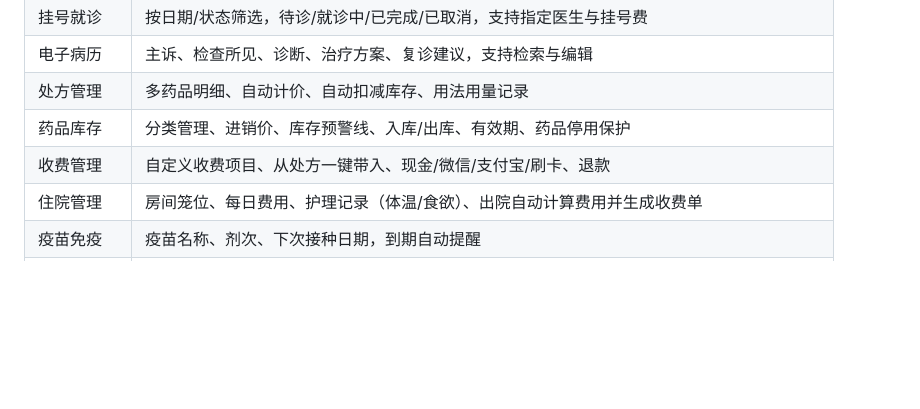
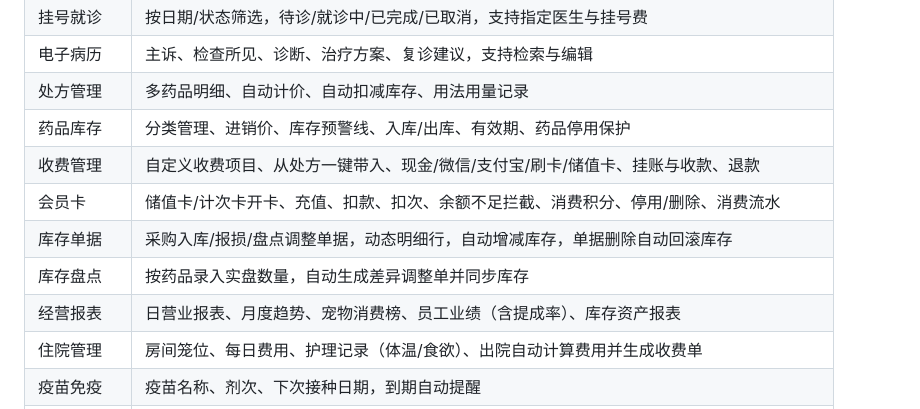
Before and after one commit to liuxinvet/RHPetHospital, a Markdown page: README.md, the part around the change. Drawn GitHub-style; blank space fills up the shorter version.

Commit message:
feat: v4 上传 README.md

```diff
--- a/README.md
+++ b/README.md
@@ -24,7 +24,11 @@ AIGC:
 | 电子病历 | 主诉、检查所见、诊断、治疗方案、复诊建议，支持检索与编辑 |
 | 处方管理 | 多药品明细、自动计价、自动扣减库存、用法用量记录 |
 | 药品库存 | 分类管理、进销价、库存预警线、入库/出库、有效期、药品停用保护 |
-| 收费管理 | 自定义收费项目、从处方一键带入、现金/微信/支付宝/刷卡、退款 |
+| 收费管理 | 自定义收费项目、从处方一键带入、现金/微信/支付宝/刷卡/储值卡、挂账与收款、退款 |
+| 会员卡 | 储值卡/计次卡开卡、充值、扣款、扣次、余额不足拦截、消费积分、停用/删除、消费流水 |
+| 库存单据 | 采购入库/报损/盘点调整单据，动态明细行，自动增减库存，单据删除自动回滚库存 |
+| 库存盘点 | 按药品录入实盘数量，自动生成差异调整单并同步库存 |
+| 经营报表 | 日营业报表、月度趋势、宠物消费榜、员工业绩（含提成率）、库存资产报表 |
 | 住院管理 | 房间笼位、每日费用、护理记录（体温/食欲）、出院自动计算费用并生成收费单 |
 | 疫苗免疫 | 疫苗名称、剂次、下次接种日期，到期自动提醒 |
 | 医生排班 | 医生档案、本周排班表（白班/夜班/休息） |
```
